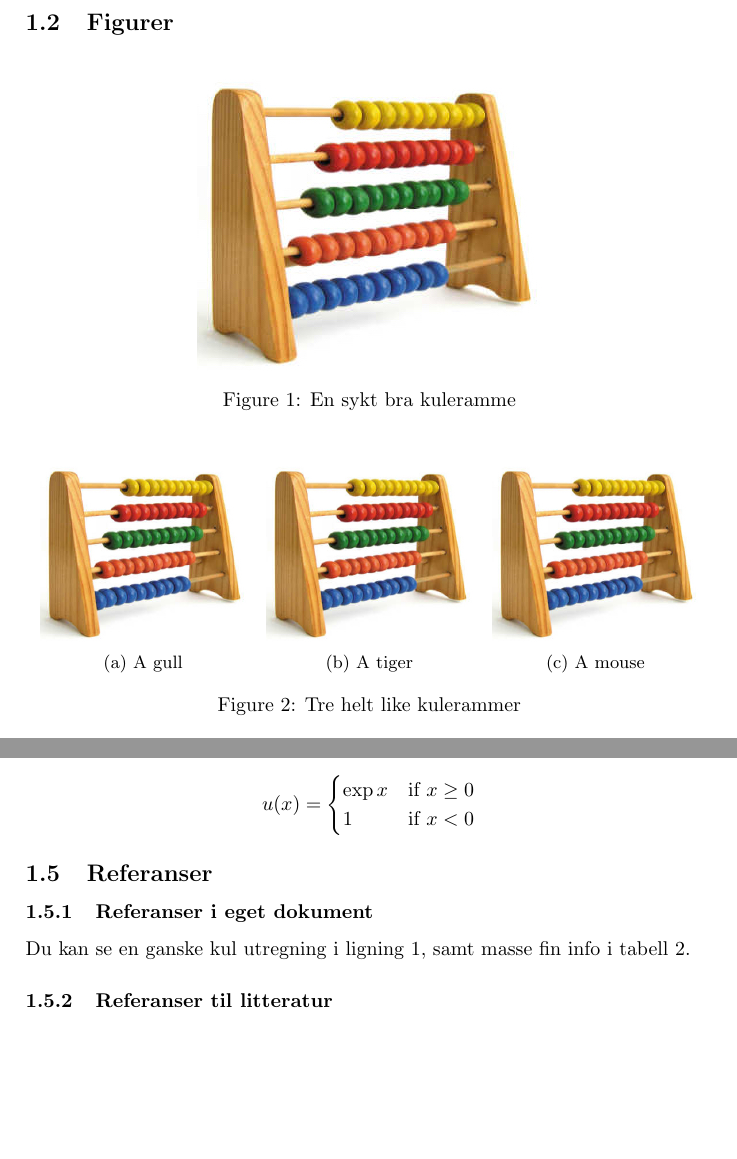
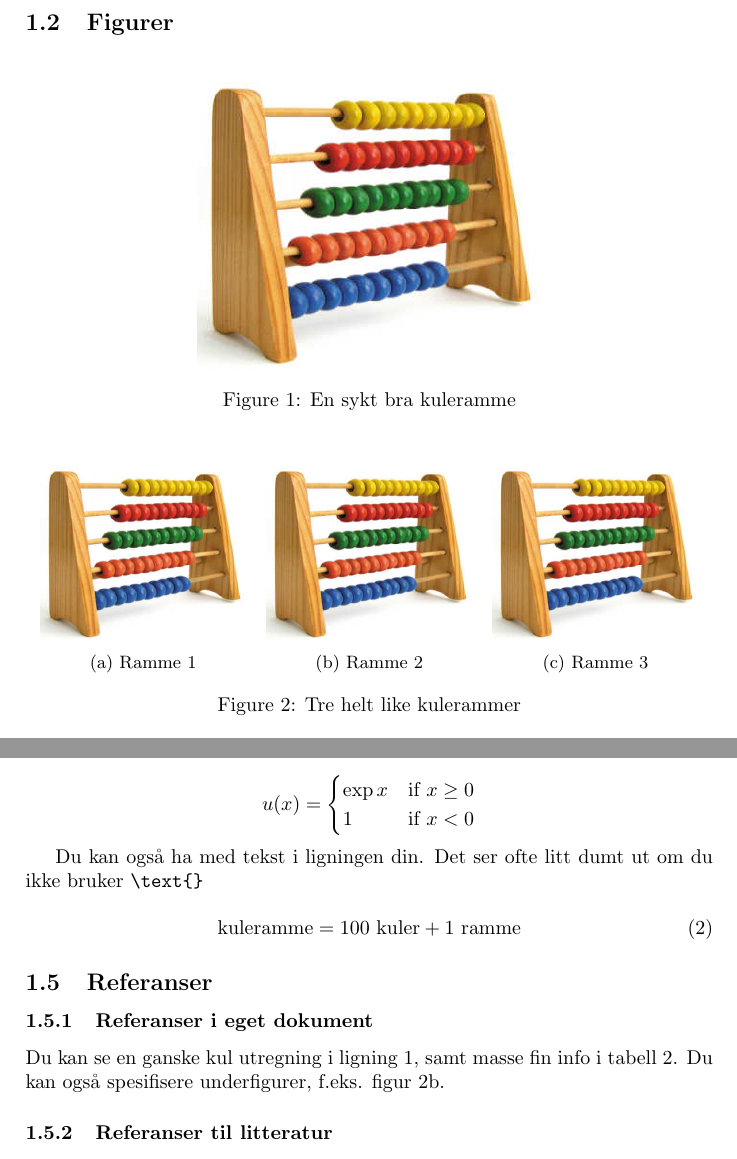
Before and after one commit to marthall/latex-kurs, a LaTeX paper (grunnleggende/main.tex): two parts of pages 2 and 3 of 3 before the commit and two parts of pages 2 and 3 of 4 after it, joined at a grey line, cut so that both start at the same text, the shorter picture padded with empty space. Compiled offline with pdfLaTeX.

Commit message:
Added comments

```diff
--- a/grunnleggende/main.tex
+++ b/grunnleggende/main.tex
@@ -65,20 +90,20 @@
     \centering
     \begin{subfigure}[b]{0.3\linewidth}
         \includegraphics[width=\textwidth]{kuleramme}
-        \caption{A gull}
-        \label{fig:gull}
+        \caption{Ramme 1}
+        \label{fig:ramme1}
     \end{subfigure}
     ~
     \begin{subfigure}[b]{0.3\linewidth}
         \includegraphics[width=\textwidth]{kuleramme}
-        \caption{A tiger}
-        \label{fig:tiger}
+        \caption{Ramme 2}
+        \label{fig:ramme2}
     \end{subfigure}
     ~
     \begin{subfigure}[b]{0.3\linewidth}
         \includegraphics[width=\textwidth]{kuleramme}
-        \caption{A mouse}
-        \label{fig:mouse}
+        \caption{Ramme 3}
+        \label{fig:ramme3}
     \end{subfigure}
     \caption{Tre helt like kulerammer}\label{fig:animals}
 \end{figure}
@@ -135,11 +165,17 @@ u(x) =
     \end{cases}
 \end{equation*}
 
+Du kan også ha med tekst i ligningen din. Det ser ofte litt dumt ut om du ikke bruker \verb:\text{}:
+
+\begin{equation}
+    \text{kuleramme} = 100~\text{kuler} + 1~\text{ramme}
+\end{equation}
+
 \subsection{Referanser}
 
 \subsubsection{Referanser i eget dokument}
 
-Du kan se en ganske kul utregning i ligning \ref{eq:combinatorics}, samt masse fin info i tabell \ref{table:referencespeed}.
+Du kan se en ganske kul utregning i ligning \ref{eq:combinatorics}, samt masse fin info i tabell \ref{table:referencespeed}. Du kan også spesifisere underfigurer, f.eks. figur \ref{fig:ramme2}.
 
 \subsubsection{Referanser til litteratur}
 
```
Also changed, not shown: grunnleggende/main.tex (36 more changed lines).
